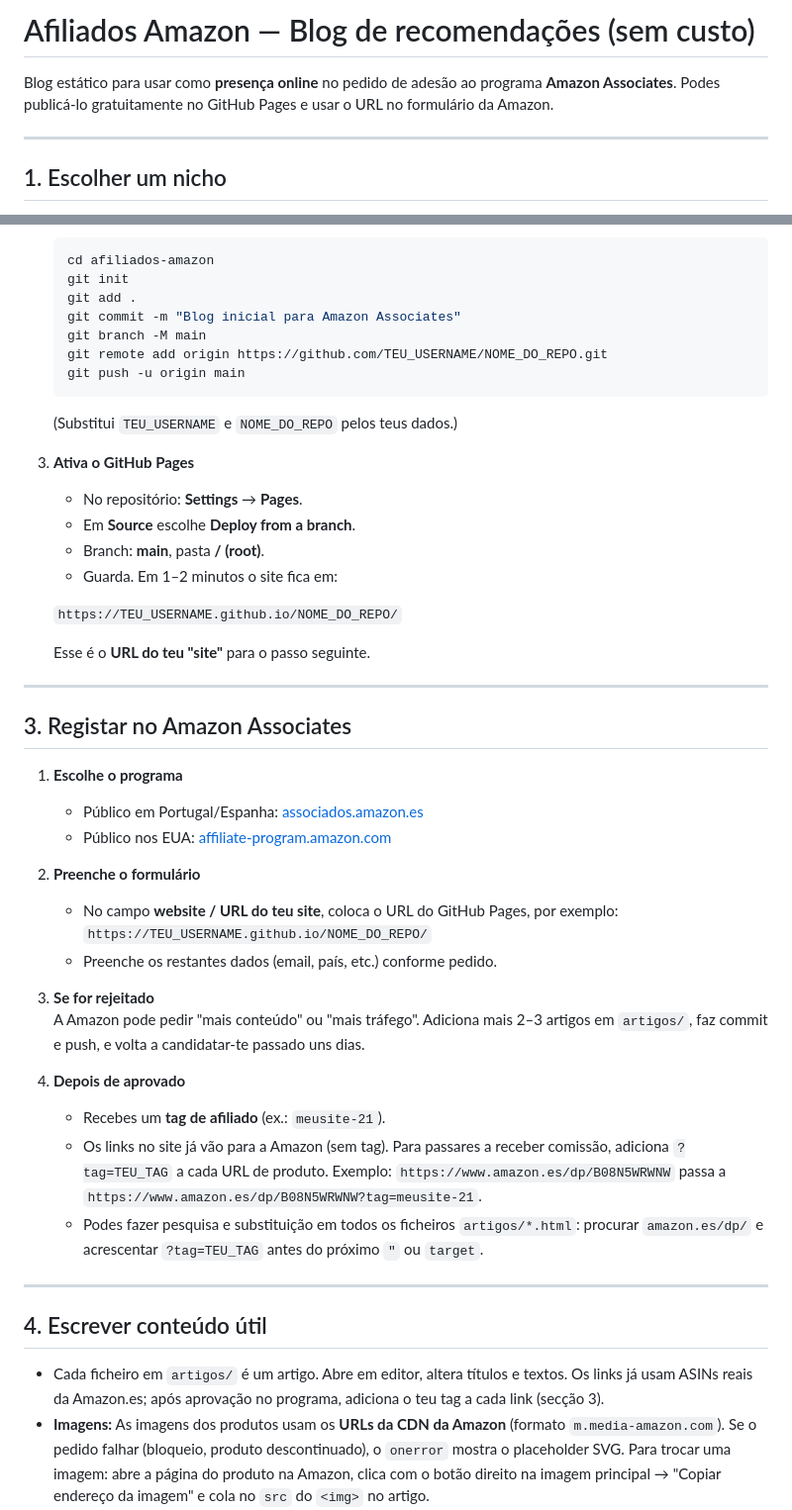
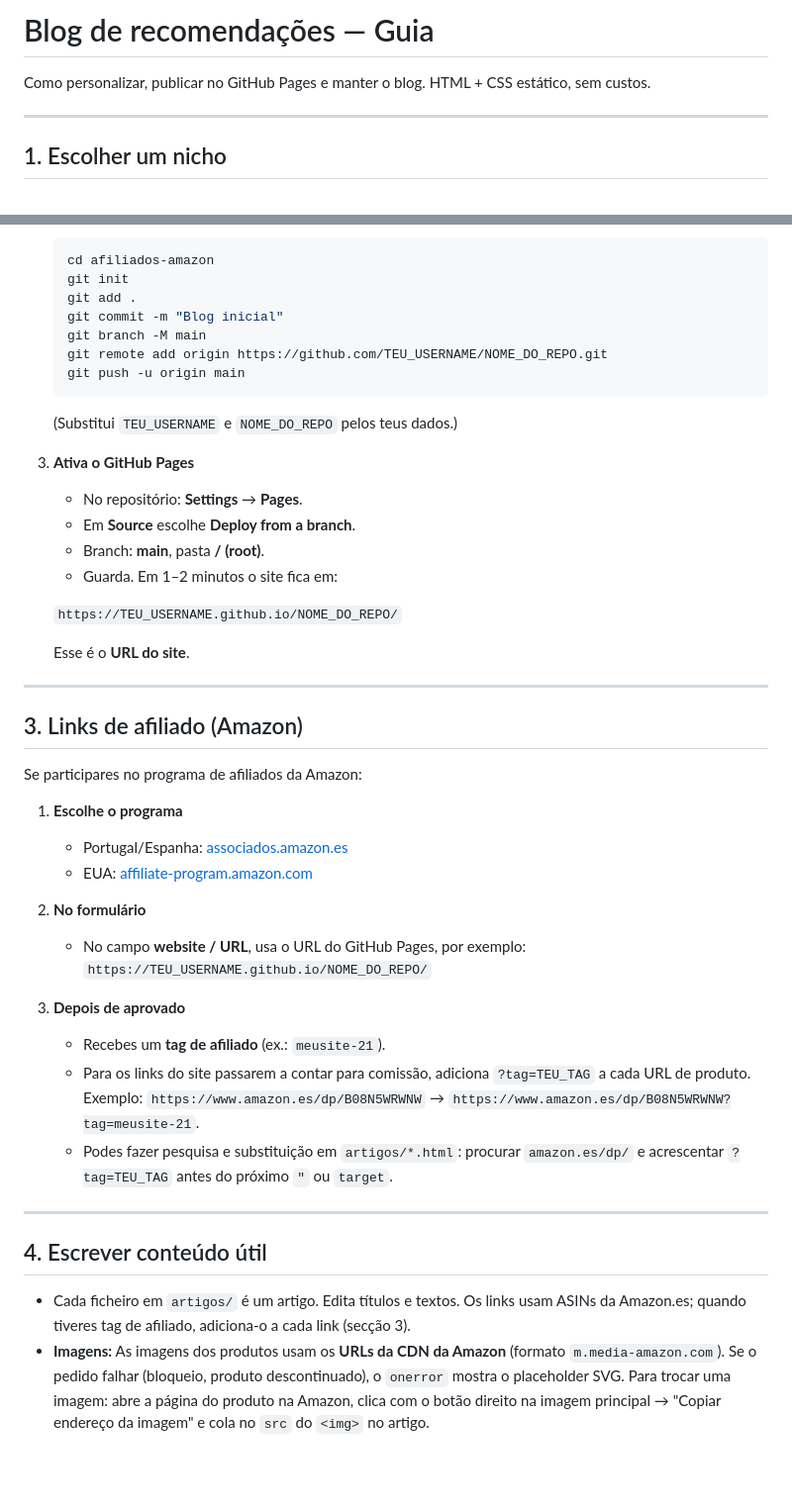
Before and after one commit to amazon-affiliates/recomendacoes, a Markdown page: GUIA.md, 2 parts joined by grey strips. Shown at 99% size. Rendered like a GitHub page; blank space fills up the shorter version.

Commit message:
Guia: texto neutro, sem referência a pedido de adesão
Made-with: Cursor

```diff
--- a/GUIA.md
+++ b/GUIA.md
@@ -1,6 +1,6 @@
-# Afiliados Amazon — Blog de recomendações (sem custo)
+# Blog de recomendações — Guia
 
-Blog estático para usar como **presença online** no pedido de adesão ao programa **Amazon Associates**. Podes publicá-lo gratuitamente no GitHub Pages e usar o URL no formulário da Amazon.
+Como personalizar, publicar no GitHub Pages e manter o blog. HTML + CSS estático, sem custos.
 
 ---
 
@@ -33,7 +33,7 @@ Edita o título e a tagline em `index.html` e adapta os títulos dos artigos em
    cd afiliados-amazon
    git init
    git add .
-   git commit -m "Blog inicial para Amazon Associates"
+   git commit -m "Blog inicial"
    git branch -M main
    git remote add origin https://github.com/TEU_USERNAME/NOME_DO_REPO.git
    git push -u origin main
@@ -49,34 +49,32 @@ Edita o título e a tagline em `index.html` e adapta os títulos dos artigos em
 
    `https://TEU_USERNAME.github.io/NOME_DO_REPO/`
 
-   Esse é o **URL do teu "site"** para o passo seguinte.
+   Esse é o **URL do site**.
 
 ---
 
-## 3. Registar no Amazon Associates
+## 3. Links de afiliado (Amazon)
+
+Se participares no programa de afiliados da Amazon:
 
 1. **Escolhe o programa**
-   - Público em Portugal/Espanha: [associados.amazon.es](https://associados.amazon.es)
-   - Público nos EUA: [affiliate-program.amazon.com](https://affiliate-program.amazon.com)
+   - Portugal/Espanha: [associados.amazon.es](https://associados.amazon.es)
+   - EUA: [affiliate-program.amazon.com](https://affiliate-program.amazon.com)
 
-2. **Preenche o formulário**
-   - No campo **website / URL do teu site**, coloca o URL do GitHub Pages, por exemplo:
+2. **No formulário**
+   - No campo **website / URL**, usa o URL do GitHub Pages, por exemplo:
      `https://TEU_USERNAME.github.io/NOME_DO_REPO/`
-   - Preenche os restantes dados (email, país, etc.) conforme pedido.
 
-3. **Se for rejeitado**
-   A Amazon pode pedir "mais conteúdo" ou "mais tráfego". Adiciona mais 2–3 artigos em `artigos/`, faz commit e push, e volta a candidatar-te passado uns dias.
-
-4. **Depois de aprovado**
+3. **Depois de aprovado**
    - Recebes um **tag de afiliado** (ex.: `meusite-21`).
-   - Os links no site já vão para a Amazon (sem tag). Para passares a receber comissão, adiciona `?tag=TEU_TAG` a cada URL de produto. Exemplo: `https://www.amazon.es/dp/B08N5WRWNW` passa a `https://www.amazon.es/dp/B08N5WRWNW?tag=meusite-21`.
-   - Podes fazer pesquisa e substituição em todos os ficheiros `artigos/*.html`: procurar `amazon.es/dp/` e acrescentar `?tag=TEU_TAG` antes do próximo `"` ou `target`.
+   - Para os links do site passarem a contar para comissão, adiciona `?tag=TEU_TAG` a cada URL de produto. Exemplo: `https://www.amazon.es/dp/B08N5WRWNW` → `https://www.amazon.es/dp/B08N5WRWNW?tag=meusite-21`.
+   - Podes fazer pesquisa e substituição em `artigos/*.html`: procurar `amazon.es/dp/` e acrescentar `?tag=TEU_TAG` antes do próximo `"` ou `target`.
 
 ---
 
 ## 4. Escrever conteúdo útil
 
-- Cada ficheiro em `artigos/` é um artigo. Abre em editor, altera títulos e textos. Os links já usam ASINs reais da Amazon.es; após aprovação no programa, adiciona o teu tag a cada link (secção 3).
+- Cada ficheiro em `artigos/` é um artigo. Edita títulos e textos. Os links usam ASINs da Amazon.es; quando tiveres tag de afiliado, adiciona-o a cada link (secção 3).
 - **Imagens:** As imagens dos produtos usam os **URLs da CDN da Amazon** (formato `m.media-amazon.com`). Se o pedido falhar (bloqueio, produto descontinuado), o `onerror` mostra o placeholder SVG. Para trocar uma imagem: abre a página do produto na Amazon, clica com o botão direito na imagem principal → "Copiar endereço da imagem" e cola no `src` do `<img>` no artigo.
 - Mantém **reviews e listas** (melhores X, o que compro, presentes até X€). Inclui os links de forma natural no texto.
 - Adiciona novos artigos: copia um `.html` existente em `artigos/`, renomeia e edita. Coloca o link no `index.html` na secção de listagem.
```
